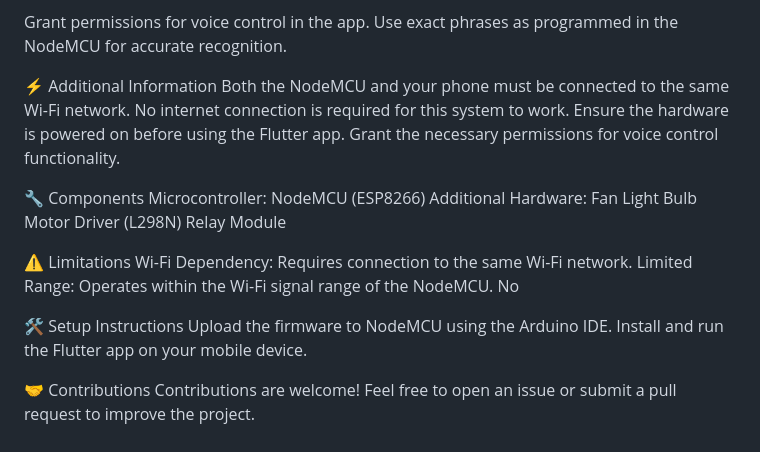
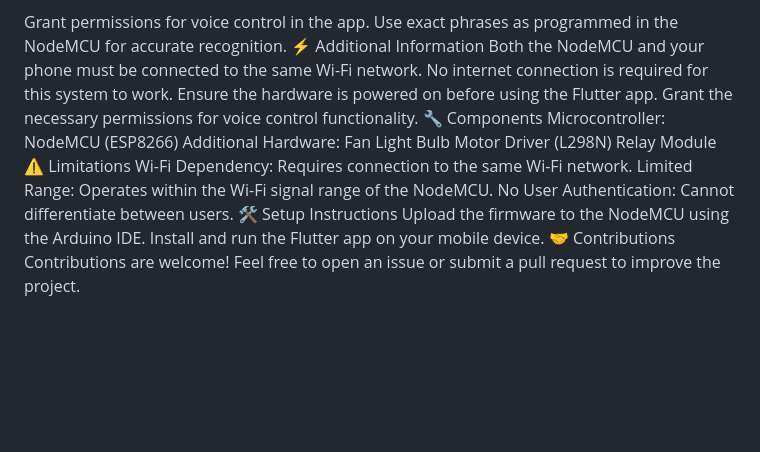
Before and after one commit to ronitmotivaras/Air-Switch, a Markdown page: README.md, the part around the change printed below. GitHub-like rendering; blank space fills up the shorter version.

```diff
--- a/README.md
+++ b/README.md
@@ -58,13 +55,11 @@ Voice Assistance Notes:
 
 Grant permissions for voice control in the app.
 Use exact phrases as programmed in the NodeMCU for accurate recognition.
-
 ⚡ Additional Information
 Both the NodeMCU and your phone must be connected to the same Wi-Fi network.
 No internet connection is required for this system to work.
 Ensure the hardware is powered on before using the Flutter app.
 Grant the necessary permissions for voice control functionality.
-
 🔧 Components
 Microcontroller:
 NodeMCU (ESP8266)
@@ -73,15 +68,12 @@ Fan
 Light Bulb
 Motor Driver (L298N)
 Relay Module
-
 ⚠️ Limitations
 Wi-Fi Dependency: Requires connection to the same Wi-Fi network.
 Limited Range: Operates within the Wi-Fi signal range of the NodeMCU.
-No
-
+No User Authentication: Cannot differentiate between users.
 🛠️ Setup Instructions
-Upload the firmware to NodeMCU using the Arduino IDE.
+Upload the firmware to the NodeMCU using the Arduino IDE.
 Install and run the Flutter app on your mobile device.
-
 🤝 Contributions
 Contributions are welcome! Feel free to open an issue or submit a pull request to improve the project.
```
Also changed, not shown: other parts of README.md (+0 -3 lines).
